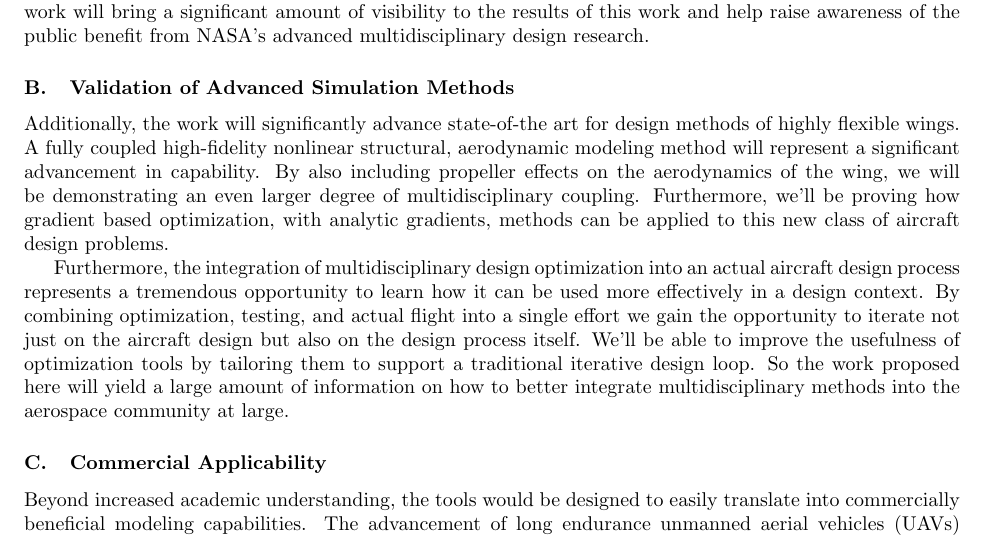
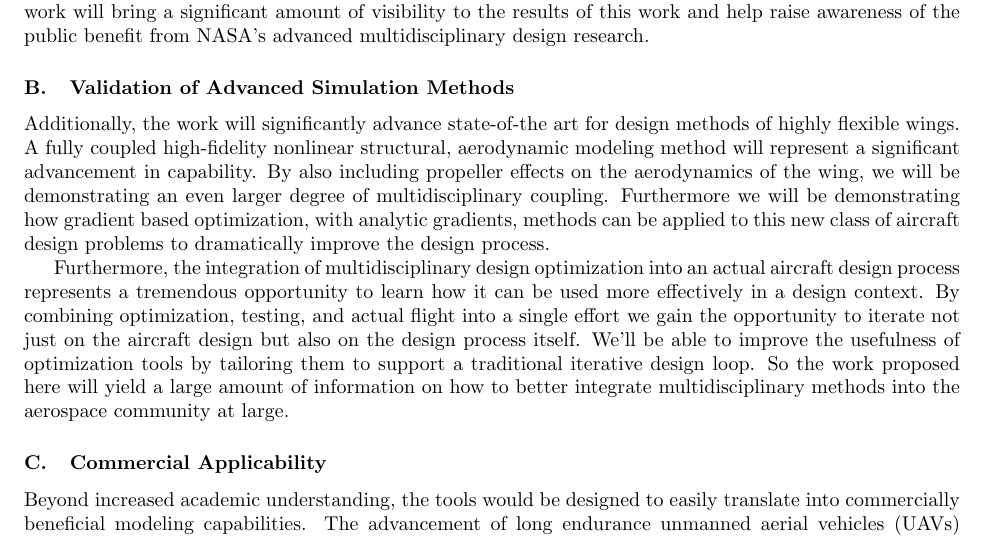
Before and after one commit to JustinSGray/Seedling2015, a LaTeX paper (proposal.tex): part of page 12 of 22, cut so that both start at the same text. Compiled offline with pdfLaTeX.

Commit message:
tweaking innovation

```diff
--- a/proposal.tex
+++ b/proposal.tex
@@ -661,8 +661,9 @@ optimization.
     Additionally, the work will significantly advance state-of-the art for design methods of highly flexible wings.
     A fully coupled high-fidelity nonlinear structural, aerodynamic modeling method will represent a significant advancement
     in capability. By also including propeller effects on the aerodynamics of the wing, we will be demonstrating an even larger
-    degree of multidisciplinary coupling. Furthermore, we'll be proving how gradient based optimization, with analytic gradients,
-    methods can be applied to this new class of aircraft design problems.
+    degree of multidisciplinary coupling. Furthermore we will be demonstrating
+    how gradient based optimization, with analytic gradients, methods can be applied to this new class of aircraft design problems
+    to dramatically improve the design process.
 
     Furthermore, the integration of multidisciplinary design optimization into an actual aircraft design process represents
     a tremendous opportunity to learn how it can be used more effectively in a design context. By combining optimization,
```
